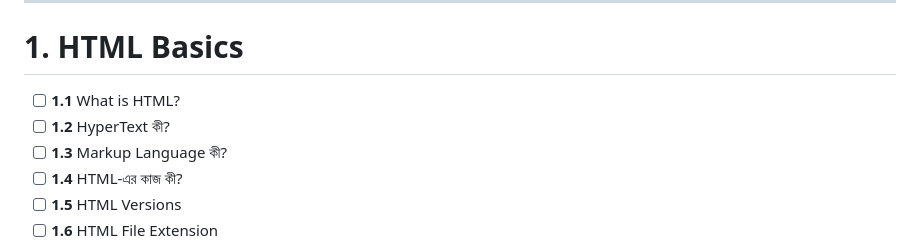
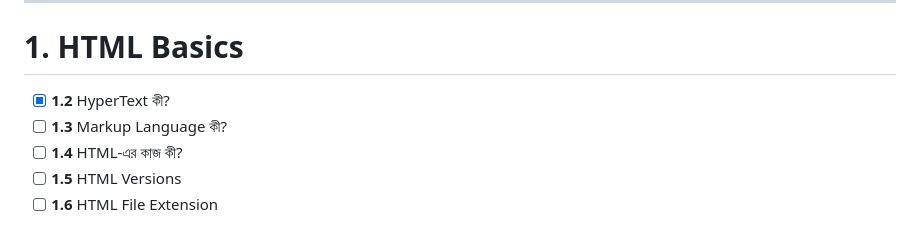
Before and after one commit to ihasan2008/Learning-HTML, a Markdown page: README.md, the part around the change. Rendered like a GitHub page.

```diff
--- a/README.md
+++ b/README.md
@@ -17,8 +17,7 @@
 
 # 1. HTML Basics
 
-* [ ] **1.1** What is HTML?
-* [ ] **1.2** HyperText কী?
+* [x] **1.2** HyperText কী?
 * [ ] **1.3** Markup Language কী?
 * [ ] **1.4** HTML-এর কাজ কী?
 * [ ] **1.5** HTML Versions
```
